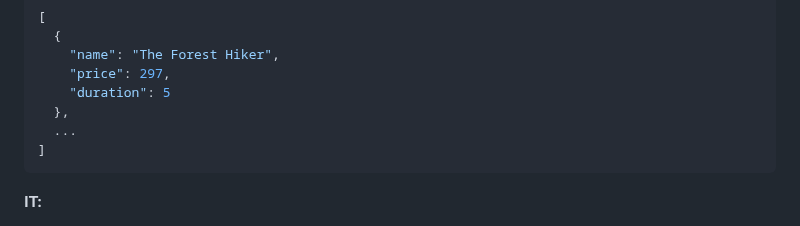
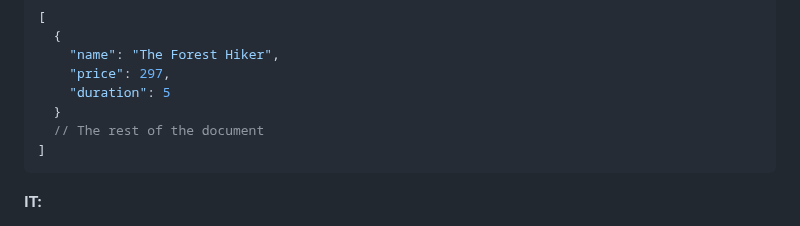
Before and after one commit to TVATDCI/natours-2025, a Markdown page: README.md, the part around one of its changes. Drawn GitHub-style.

````diff
--- a/README.md
+++ b/README.md
@@ -1104,8 +1105,8 @@ GET /api/v1/tours?fields=name,price,duration
     "name": "The Forest Hiker",
     "price": 297,
     "duration": 5
-  },
-  ...
+  }
+  // The rest of the document
 ]
 ```
 
````
Also changed, not shown: other parts of README.md (+2 -1 lines).
